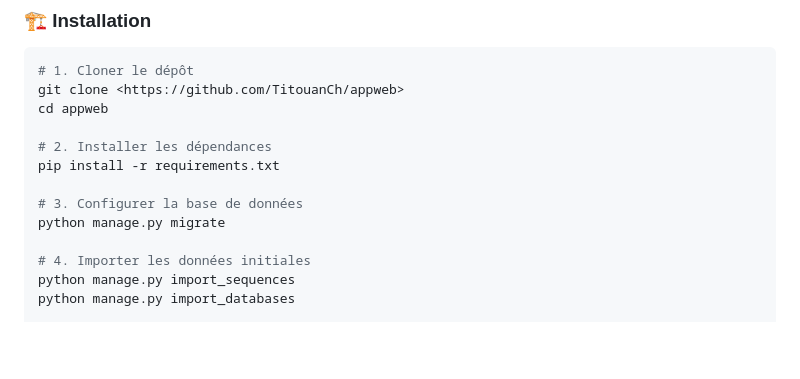
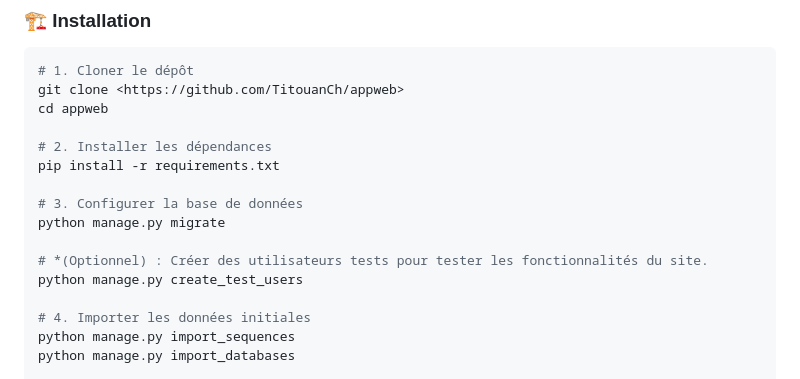
Before and after one commit to TitouanCh/appweb, a Markdown page: README.md, the part around the change printed below. Rendered like a GitHub page; blank space fills up the shorter version.

```diff
--- a/README.md
+++ b/README.md
@@ -58,6 +58,9 @@ pip install -r requirements.txt
 # 3. Configurer la base de données
 python manage.py migrate
 
+# *(Optionnel) : Créer des utilisateurs tests pour tester les fonctionnalités du site.
+python manage.py create_test_users
+
 # 4. Importer les données initiales
 python manage.py import_sequences
 python manage.py import_databases
```
Also changed, not shown: other parts of README.md (+1 -1 lines).
